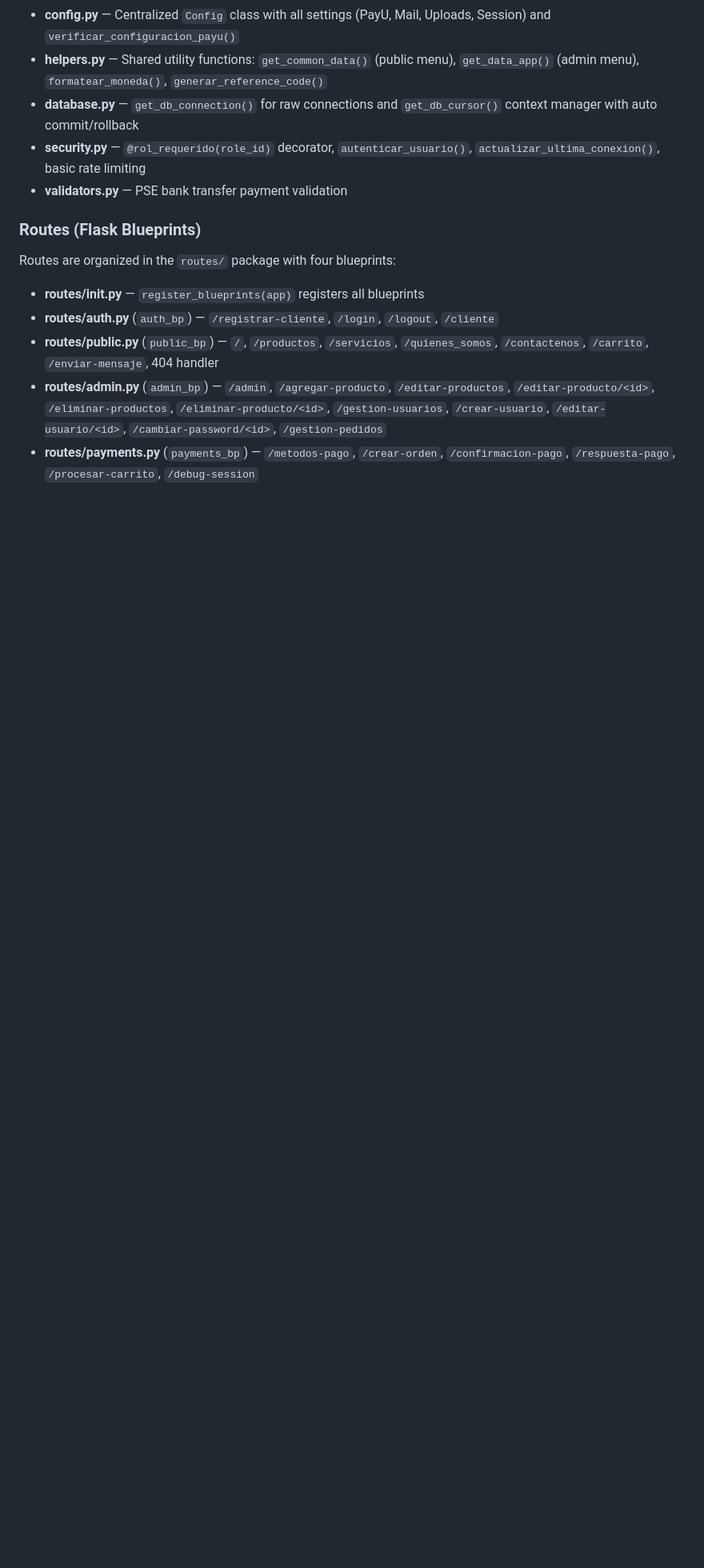
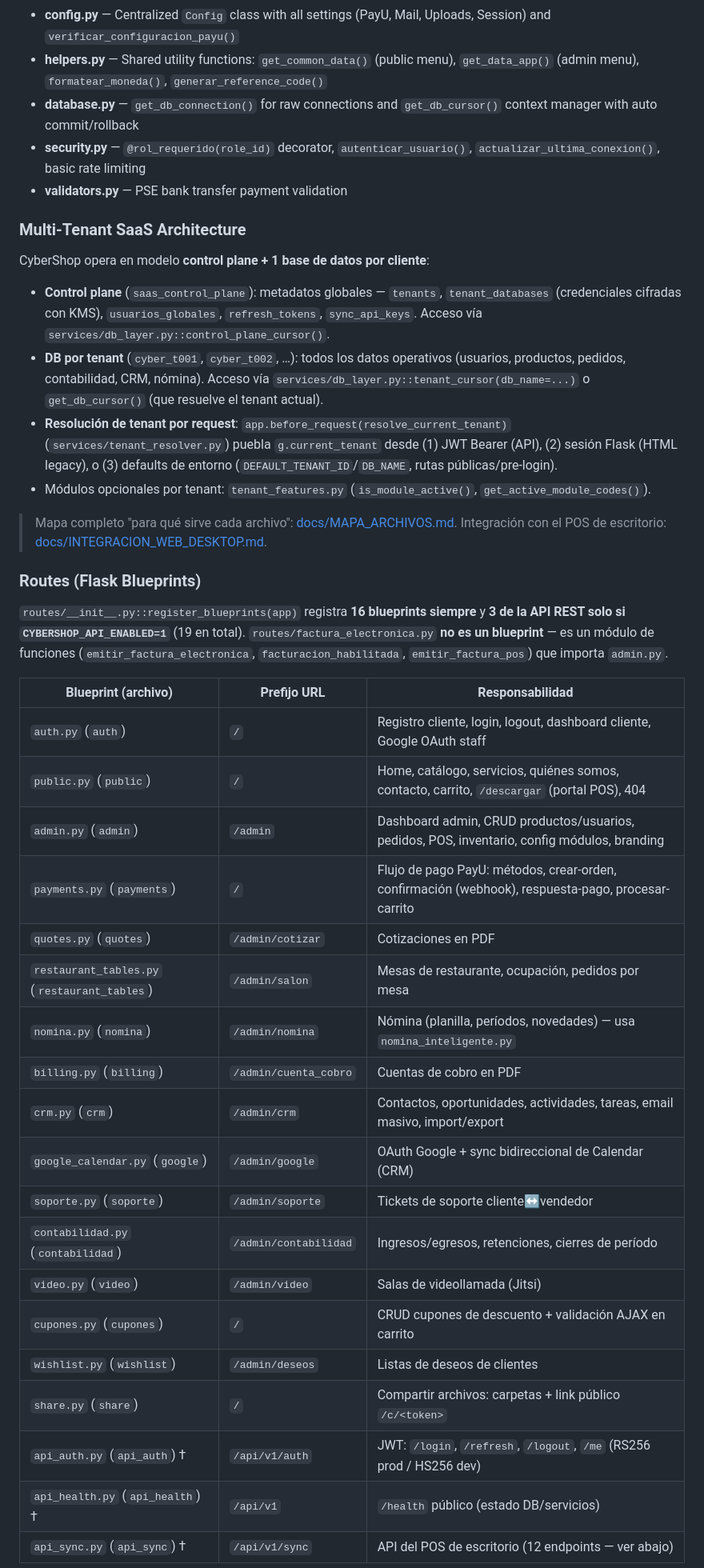
Before and after one commit to AndersonGRC/CyberShop, a Markdown page: app/CLAUDE.md, the part around one of its changes. Shown at 80% size. Rendered like a GitHub page; blank space fills up the shorter version.

```diff
--- a/app/CLAUDE.md
+++ b/app/CLAUDE.md
@@ -27,12 +27,41 @@ CyberShop is a Flask-based e-commerce platform (Spanish language) with PostgreSQ
 - **security.py** — `@rol_requerido(role_id)` decorator, `autenticar_usuario()`, `actualizar_ultima_conexion()`, basic rate limiting
 - **validators.py** — PSE bank transfer payment validation
 
+### Multi-Tenant SaaS Architecture
+
+CyberShop opera en modelo **control plane + 1 base de datos por cliente**:
+
+- **Control plane** (`saas_control_plane`): metadatos globales — `tenants`, `tenant_databases` (credenciales cifradas con KMS), `usuarios_globales`, `refresh_tokens`, `sync_api_keys`. Acceso vía `services/db_layer.py::control_plane_cursor()`.
+- **DB por tenant** (`cyber_t001`, `cyber_t002`, …): todos los datos operativos (usuarios, productos, pedidos, contabilidad, CRM, nómina). Acceso vía `services/db_layer.py::tenant_cursor(db_name=...)` o `get_db_cursor()` (que resuelve el tenant actual).
+- **Resolución de tenant por request**: `app.before_request(resolve_current_tenant)` (`services/tenant_resolver.py`) puebla `g.current_tenant` desde (1) JWT Bearer (API), (2) sesión Flask (HTML legacy), o (3) defaults de entorno (`DEFAULT_TENANT_ID`/`DB_NAME`, rutas públicas/pre-login).
+- Módulos opcionales por tenant: `tenant_features.py` (`is_module_active()`, `get_active_module_codes()`).
+
+> Mapa completo "para qué sirve cada archivo": [docs/MAPA_ARCHIVOS.md](docs/MAPA_ARCHIVOS.md).
+> Integración con el POS de escritorio: [docs/INTEGRACION_WEB_DESKTOP.md](docs/INTEGRACION_WEB_DESKTOP.md).
+
 ### Routes (Flask Blueprints)
 
-Routes are organized in the `routes/` package with four blueprints:
+`routes/__init__.py::register_blueprints(app)` registra **16 blueprints siempre** y **3 de la API REST solo si `CYBERSHOP_API_ENABLED=1`** (19 en total). `routes/factura_electronica.py` **no es un blueprint** — es un módulo de funciones (`emitir_factura_electronica`, `facturacion_habilitada`, `emitir_factura_pos`) que importa `admin.py`.
 
-- **routes/__init__.py** — `register_blueprints(app)` registers all blueprints
-- **routes/auth.py** (`auth_bp`) — `/registrar-cliente`, `/login`, `/logout`, `/cliente`
-- **routes/public.py** (`public_bp`) — `/`, `/productos`, `/servicios`, `/quienes_somos`, `/contactenos`, `/carrito`, `/enviar-mensaje`, 404 handler
-- **routes/admin.py** (`admin_bp`) — `/admin`, `/agregar-producto`, `/editar-productos`, `/editar-producto/<id>`, `/eliminar-productos`, `/eliminar-producto/<id>`, `/gestion-usuarios`, `/crear-usuario`, `/editar-usuario/<id>`, `/cambiar-password/<id>`, `/gestion-pedidos`
-- **routes/payments.py** (`payments_bp`) — `/metodos-pago`, `/crear-orden`, `/confirmacion-pago`, `/respuesta-pago`, `/procesar-carrito`, `/debug-session`
+| Blueprint (archivo) | Prefijo URL | Responsabilidad |
+|---|---|---|
+| `auth.py` (`auth`) | `/` | Registro cliente, login, logout, dashboard cliente, Google OAuth staff |
+| `public.py` (`public`) | `/` | Home, catálogo, servicios, quiénes somos, contacto, carrito, `/descargar` (portal POS), 404 |
+| `admin.py` (`admin`) | `/admin` | Dashboard admin, CRUD productos/usuarios, pedidos, POS, inventario, config módulos, branding |
+| `payments.py` (`payments`) | `/` | Flujo de pago PayU: métodos, crear-orden, confirmación (webhook), respuesta-pago, procesar-carrito |
+| `quotes.py` (`quotes`) | `/admin/cotizar` | Cotizaciones en PDF |
+| `restaurant_tables.py` (`restaurant_tables`) | `/admin/salon` | Mesas de restaurante, ocupación, pedidos por mesa |
+| `nomina.py` (`nomina`) | `/admin/nomina` | Nómina (planilla, períodos, novedades) — usa `nomina_inteligente.py` |
+| `billing.py` (`billing`) | `/admin/cuenta_cobro` | Cuentas de cobro en PDF |
+| `crm.py` (`crm`) | `/admin/crm` | Contactos, oportunidades, actividades, tareas, email masivo, import/export |
+| `google_calendar.py` (`google`) | `/admin/google` | OAuth Google + sync bidireccional de Calendar (CRM) |
+| `soporte.py` (`soporte`) | `/admin/soporte` | Tickets de soporte cliente↔vendedor |
+| `contabilidad.py` (`contabilidad`) | `/admin/contabilidad` | Ingresos/egresos, retenciones, cierres de período |
+| `video.py` (`video`) | `/admin/video` | Salas de videollamada (Jitsi) |
+| `cupones.py` (`cupones`) | `/` | CRUD cupones de descuento + validación AJAX en carrito |
+| `wishlist.py` (`wishlist`) | `/admin/deseos` | Listas de deseos de clientes |
+| `share.py` (`share`) | `/` | Compartir archivos: carpetas + link público `/c/<token>` |
+| `api_auth.py` (`api_auth`) † | `/api/v1/auth` | JWT: `/login`, `/refresh`, `/logout`, `/me` (RS256 prod / HS256 dev) |
+| `api_health.py` (`api_health`) † | `/api/v1` | `/health` público (estado DB/servicios) |
+| `api_sync.py` (`api_sync`) † | `/api/v1/sync` | API del POS de escritorio (12 endpoints — ver abajo) |
+
```
Also changed, not shown: other parts of app/CLAUDE.md (+40 -3 lines), app/docs/INTEGRACION_WEB_DESKTOP.md (added, +127 -0 lines), app/docs/MAPA_ARCHIVOS.md (added, +153 -0 lines).
